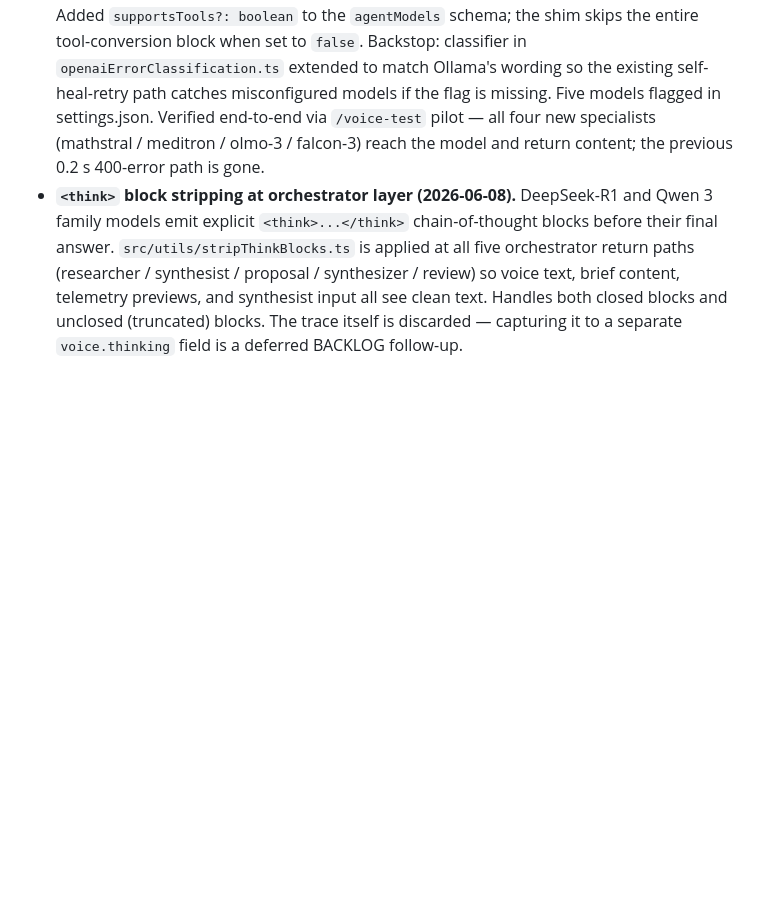
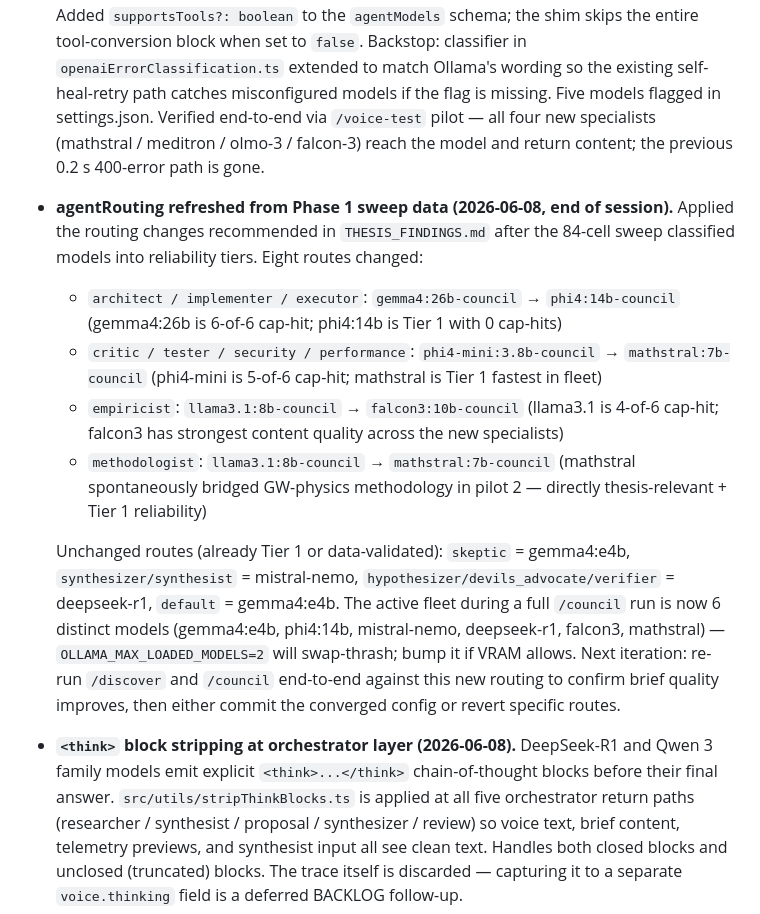
Before and after one commit to razeenwasif/council, a Markdown page: CONTEXT.md, the part around the change. Drawn GitHub-style; blank space fills up the shorter version.

Commit message:
chore(council): apply Phase 1 sweep data to agentRouting
Eight routing changes derived from the 84-cell sweep classification in
THESIS_FINDINGS.md. Settings.json lives outside the repo (~/.openclaude/
settings.json) so this commit captures only the doc updates — the
sweep-data → routing-decision provenance for the thesis methodology
chapter.

  architect/implementer/executor  gemma4:26b   → phi4:14b
    (gemma4:26b is 6-of-6 cap-hit; phi4:14b is Tier 1)

  critic/tester/security/performance  phi4-mini   → mathstral:7b
    (phi4-mini is 5-of-6 cap-hit; mathstral is fastest Tier 1)

  empiricist                       llama3.1:8b → falcon3:10b
    (llama3.1 is 4-of-6 cap-hit; falcon3 has strongest content
    quality across the new specialists)

  methodologist                    llama3.1:8b → mathstral:7b
    (mathstral spontaneously bridged GW-physics methodology in
    pilot 2 — directly thesis-relevant + Tier 1 reliability)

Unchanged (already validated by sweep):
  skeptic = gemma4:e4b
  synthesizer/synthesist = mistral-nemo
  hypothesizer/devils_advocate/verifier = deepseek-r1
  default = gemma4:e4b

Active fleet during /council jumps from 5 to 6 distinct models —
OLLAMA_MAX_LOADED_MODELS=2 will swap-thrash; bump if VRAM allows.

Verification deferred to next session: run /discover and /council
end-to-end on a thesis-relevant prompt; if brief quality regresses
on any specific route, revert that route and log as Phase 1 followup.

Co-Authored-By: Claude Opus 4.7 <noreply@anthropic.com>

```diff
--- a/CONTEXT.md
+++ b/CONTEXT.md
@@ -244,6 +244,13 @@ If the user edits in Overleaf directly (closer to submission deadline), they pul
 - **`/voice-sweep` slash command + shared `runCell` module (2026-06-08).** Eliminates the manual paste loop for batched (role × model) experiments. Reads `scripts/voice-sweep-prompts.json` for role prompts + `~/.openclaude/settings.json` `agentModels` for the model list; loops `runVoiceCell` over the filtered matrix in-Council; appends to the same `voice-tests.jsonl` `/voice-test` writes to. Same code path, no JSONL schema drift. By-model iteration order is the default to keep Ollama loaded across a model's 6 role-tests (saves ~14 cold-loads × 30-60 s on WSL2 disk). `--dry-run`, `--roles=`, `--models=`, `--limit=N` flags for partial-matrix work.
 - **Cap-hit detection rewrite in voice-test harness (2026-06-08).** Previously the cap-hit heuristic only fired when `outputTokens >= max_tokens - 5` — which misses the case where AgentTool wraps the API-error wording AS the assistant's final text (outputTokens=0, fooling the threshold). Now the harness also pattern-matches the wrapped error string (`/response exceeded the \d+ output token maximum/`) and overrides status to `'cap-hit'` + finishReason to `'length'`. Discovered when OLMo's 250 s runaway registered as `complete` with outputLen=157 — the model actually generated ~28K tokens but the partial content was discarded by AgentTool's consolidation, leaving only the error string. *Partial-content recovery is a separate, deeper BACKLOG fix.*
 - **`supportsTools` per-model flag shipped (2026-06-08).** Ollama returns 400 "does not support tools" for models whose chat template lacks function-calling capability (phi4:14b, mathstral, meditron, olmo-3, falcon3 — verified by `ollama show --template` inspection). Added `supportsTools?: boolean` to the `agentModels` schema; the shim skips the entire tool-conversion block when set to `false`. Backstop: classifier in `openaiErrorClassification.ts` extended to match Ollama's wording so the existing self-heal-retry path catches misconfigured models if the flag is missing. Five models flagged in settings.json. Verified end-to-end via `/voice-test` pilot — all four new specialists (mathstral / meditron / olmo-3 / falcon-3) reach the model and return content; the previous 0.2 s 400-error path is gone.
+- **agentRouting refreshed from Phase 1 sweep data (2026-06-08, end of session).** Applied the routing changes recommended in `THESIS_FINDINGS.md` after the 84-cell sweep classified models into reliability tiers. Eight routes changed:
+  - `architect / implementer / executor`: `gemma4:26b-council` → `phi4:14b-council` (gemma4:26b is 6-of-6 cap-hit; phi4:14b is Tier 1 with 0 cap-hits)
+  - `critic / tester / security / performance`: `phi4-mini:3.8b-council` → `mathstral:7b-council` (phi4-mini is 5-of-6 cap-hit; mathstral is Tier 1 fastest in fleet)
+  - `empiricist`: `llama3.1:8b-council` → `falcon3:10b-council` (llama3.1 is 4-of-6 cap-hit; falcon3 has strongest content quality across the new specialists)
+  - `methodologist`: `llama3.1:8b-council` → `mathstral:7b-council` (mathstral spontaneously bridged GW-physics methodology in pilot 2 — directly thesis-relevant + Tier 1 reliability)
+
+  Unchanged routes (already Tier 1 or data-validated): `skeptic` = gemma4:e4b, `synthesizer/synthesist` = mistral-nemo, `hypothesizer/devils_advocate/verifier` = deepseek-r1, `default` = gemma4:e4b. The active fleet during a full `/council` run is now 6 distinct models (gemma4:e4b, phi4:14b, mistral-nemo, deepseek-r1, falcon3, mathstral) — `OLLAMA_MAX_LOADED_MODELS=2` will swap-thrash; bump it if VRAM allows. Next iteration: re-run `/discover` and `/council` end-to-end against this new routing to confirm brief quality improves, then either commit the converged config or revert specific routes.
 - **`<think>` block stripping at orchestrator layer (2026-06-08).** DeepSeek-R1 and Qwen 3 family models emit explicit `<think>...</think>` chain-of-thought blocks before their final answer. `src/utils/stripThinkBlocks.ts` is applied at all five orchestrator return paths (researcher / synthesist / proposal / synthesizer / review) so voice text, brief content, telemetry previews, and synthesist input all see clean text. Handles both closed blocks and unclosed (truncated) blocks. The trace itself is discarded — capturing it to a separate `voice.thinking` field is a deferred BACKLOG follow-up.
 - **Role-prompt length caps (2026-06-08).** All council + debate role prompts gained explicit "Length budget: X words" directives + "STOP after [last section]" instructions. Targets: council voices 400-700 words, council synth 800-1200, debate r1 400-600, debate r2 350-550, debate brief 800-1400, council review <200. Tuning was needed because the prompts were originally calibrated for Claude (which auto-bounds via RLHF brevity priors); local models (Gemma especially) keep generating until `max_tokens` cuts them off. Still imperfect — Gemma 4 family ignores length caps at synthesist scale (root cause behind rerouting synthesist to R1).
 - **Persistent past-session view (2026-06-08).** When no live session is in progress, the agent thoughts pane reads the most recent telemetry record from `~/.openclaude/council-runs.jsonl` and renders it via `PastSessionView`. The reader hook (`useCouncilRuns`) lazy-hydrates the runs cache from disk on mount, so the pane shows past content across Council restarts. Navigation: `Alt+H` (older) / `Alt+L` (newer), gated on `scrollFocus='agent'` AND no live session. The user can browse the full history of council/discover runs in the pane without ever opening artifact files on disk. Telemetry's `voice.outputFull` field (capped at 30K chars per voice) is the storage backing this view.
```
Also changed, not shown: THESIS_FINDINGS.md (+2 -0 lines).
